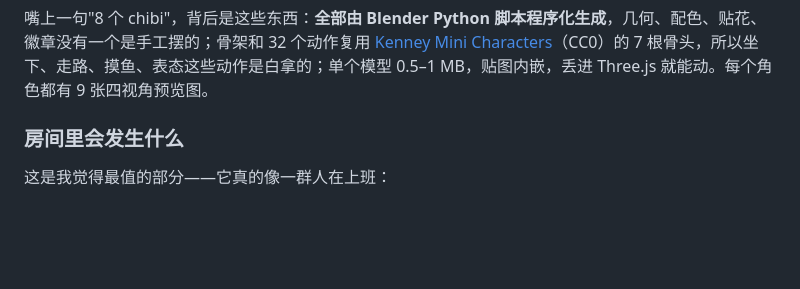
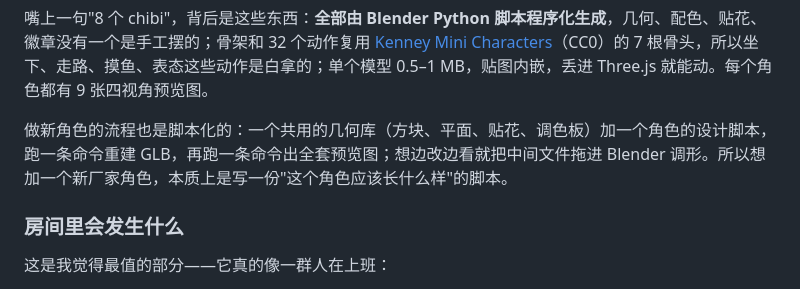
Before and after one commit to ArnoldRedman/pi-ai-meeting-visualizer, a Markdown page: docs/forum-post-linuxsb.md, the part around the change. Drawn GitHub-style; blank space fills up the shorter version.

Commit message:
文档：正稿补一段建模流程（几何库 + 每个角色一个设计脚本 + 重建/出图命令）

```diff
--- a/docs/forum-post-linuxsb.md
+++ b/docs/forum-post-linuxsb.md
@@ -36,6 +36,8 @@
 ![认不出的厂家（Mistral Large）用默认角色顶替](https://raw.githubusercontent.com/ArnoldRedman/pi-ai-meeting-visualizer/main/assets/screenshots/character-fallback.png)
 
 嘴上一句"8 个 chibi"，背后是这些东西：**全部由 Blender Python 脚本程序化生成**，几何、配色、贴花、徽章没有一个是手工摆的；骨架和 32 个动作复用 [Kenney Mini Characters](https://kenney.nl/assets/mini-characters)（CC0）的 7 根骨头，所以坐下、走路、摸鱼、表态这些动作是白拿的；单个模型 0.5–1 MB，贴图内嵌，丢进 Three.js 就能动。每个角色都有 9 张四视角预览图。
+
+做新角色的流程也是脚本化的：一个共用的几何库（方块、平面、贴花、调色板）加一个角色的设计脚本，跑一条命令重建 GLB，再跑一条命令出全套预览图；想边改边看就把中间文件拖进 Blender 调形。所以想加一个新厂家角色，本质上是写一份"这个角色应该长什么样"的脚本。
 
 ### 房间里会发生什么
 
```
